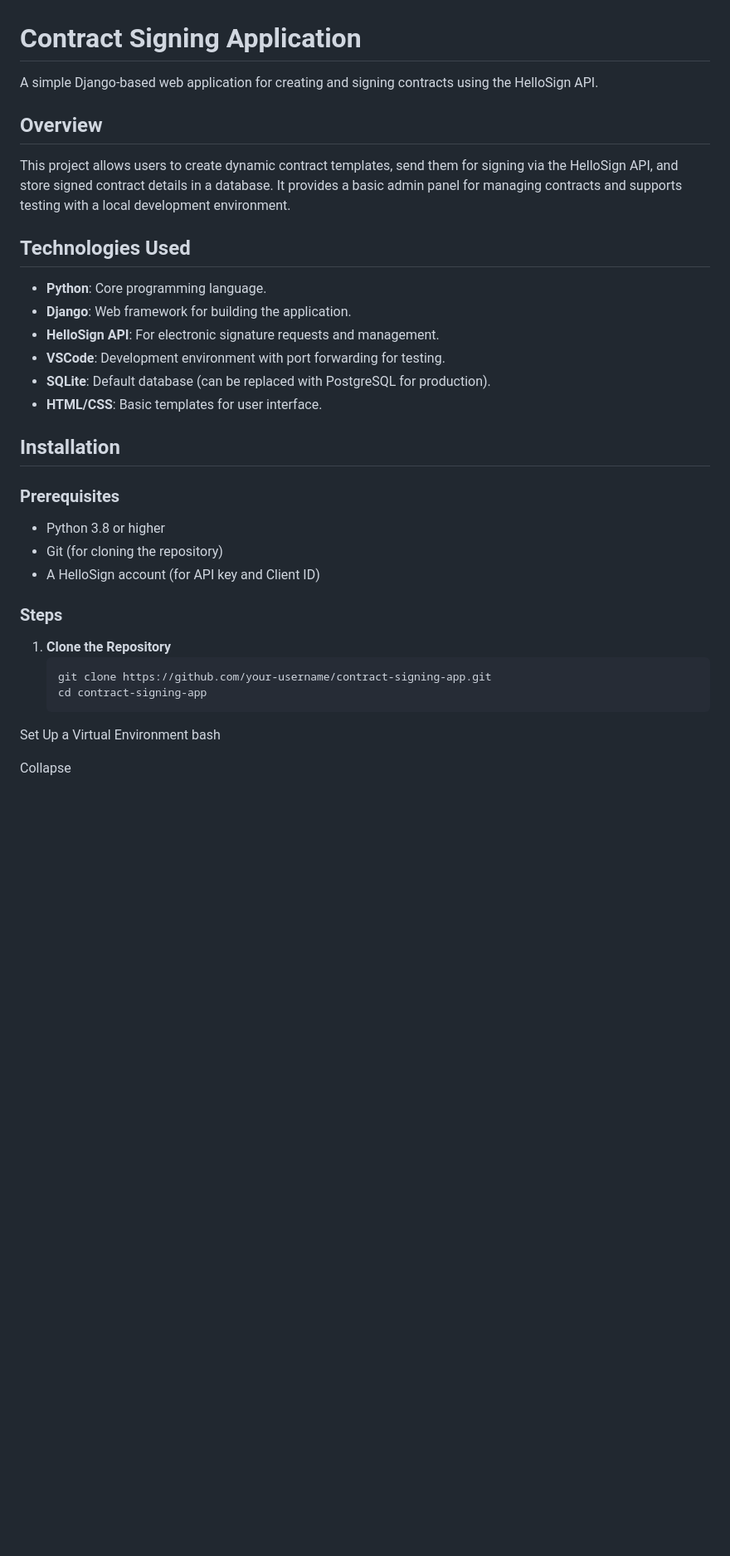
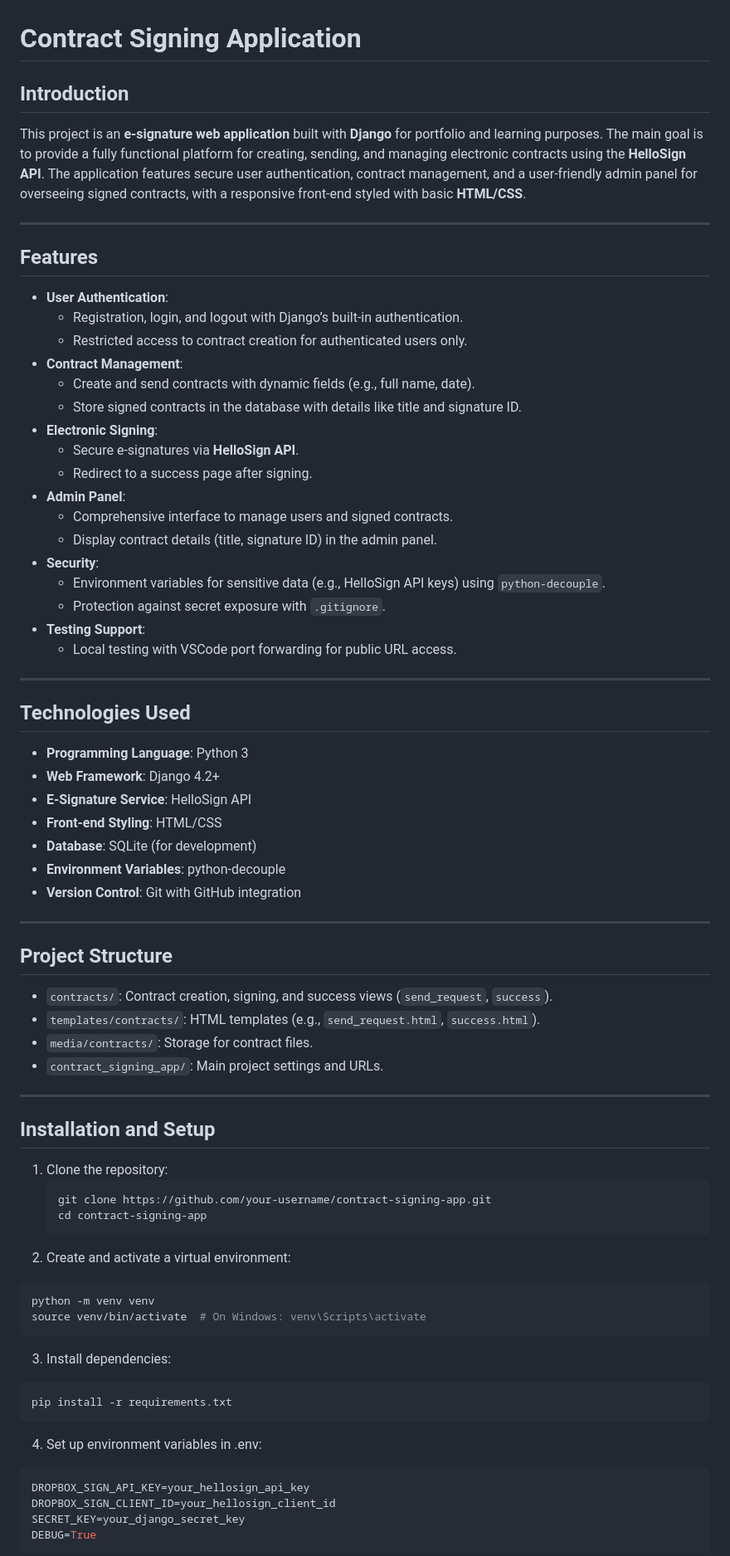
Before and after one commit to arvinashoori/E-Contract, a Markdown page: README.md, the part around the change printed below. Shown: that part at 83% size. Drawn GitHub-style; blank space fills up the shorter version.

````diff
--- a/README.md
+++ b/README.md
@@ -1,32 +1,71 @@
 # Contract Signing Application
 
-A simple Django-based web application for creating and signing contracts using the HelloSign API.
+## Introduction
+This project is an **e-signature web application** built with **Django** for portfolio and learning purposes. The main goal is to provide a fully functional platform for creating, sending, and managing electronic contracts using the **HelloSign API**. The application features secure user authentication, contract management, and a user-friendly admin panel for overseeing signed contracts, with a responsive front-end styled with basic **HTML/CSS**.
 
-## Overview
-This project allows users to create dynamic contract templates, send them for signing via the HelloSign API, and store signed contract details in a database. It provides a basic admin panel for managing contracts and supports testing with a local development environment.
+---
+
+## Features
+- **User Authentication**:
+  - Registration, login, and logout with Django’s built-in authentication.
+  - Restricted access to contract creation for authenticated users only.
+- **Contract Management**:
+  - Create and send contracts with dynamic fields (e.g., full name, date).
+  - Store signed contracts in the database with details like title and signature ID.
+- **Electronic Signing**:
+  - Secure e-signatures via **HelloSign API**.
+  - Redirect to a success page after signing.
+- **Admin Panel**:
+  - Comprehensive interface to manage users and signed contracts.
+  - Display contract details (title, signature ID) in the admin panel.
+- **Security**:
+  - Environment variables for sensitive data (e.g., HelloSign API keys) using `python-decouple`.
+  - Protection against secret exposure with `.gitignore`.
+- **Testing Support**:
+  - Local testing with VSCode port forwarding for public URL access.
+
+---
 
 ## Technologies Used
-- **Python**: Core programming language.
-- **Django**: Web framework for building the application.
-- **HelloSign API**: For electronic signature requests and management.
-- **VSCode**: Development environment with port forwarding for testing.
-- **SQLite**: Default database (can be replaced with PostgreSQL for production).
-- **HTML/CSS**: Basic templates for user interface.
+- **Programming Language**: Python 3
+- **Web Framework**: Django 4.2+
+- **E-Signature Service**: HelloSign API
+- **Front-end Styling**: HTML/CSS
+- **Database**: SQLite (for development)
+- **Environment Variables**: python-decouple
+- **Version Control**: Git with GitHub integration
 
-## Installation
+---
 
-### Prerequisites
-- Python 3.8 or higher
-- Git (for cloning the repository)
-- A HelloSign account (for API key and Client ID)
+## Project Structure
+- `contracts/`: Contract creation, signing, and success views (`send_request`, `success`).
+- `templates/contracts/`: HTML templates (e.g., `send_request.html`, `success.html`).
+- `media/contracts/`: Storage for contract files.
+- `contract_signing_app/`: Main project settings and URLs.
 
-### Steps
-1. **Clone the Repository**
+---
+
+## Installation and Setup
+1. Clone the repository:
    ```bash
    git clone https://github.com/your-username/contract-signing-app.git
    cd contract-signing-app
-Set Up a Virtual Environment
-bash
+   ```
+2.  Create and activate a virtual environment:
+   ```bash
+   python -m venv venv
+   source venv/bin/activate  # On Windows: venv\Scripts\activate
+   ```
+3.  Install dependencies:
+   ```bash
+   pip install -r requirements.txt
+   ```
+4.  Set up environment variables in .env:
+   ```bash
+   DROPBOX_SIGN_API_KEY=your_hellosign_api_key
+   DROPBOX_SIGN_CLIENT_ID=your_hellosign_client_id
+   SECRET_KEY=your_django_secret_key
+   DEBUG=True
+   ```
 
-Collapse
 
````
Also changed, not shown: other parts of README.md (+40 -71 lines).
